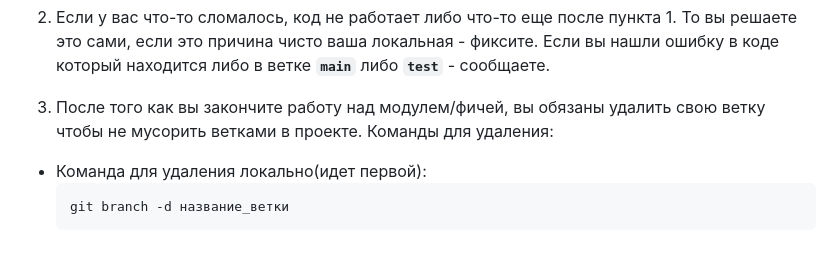
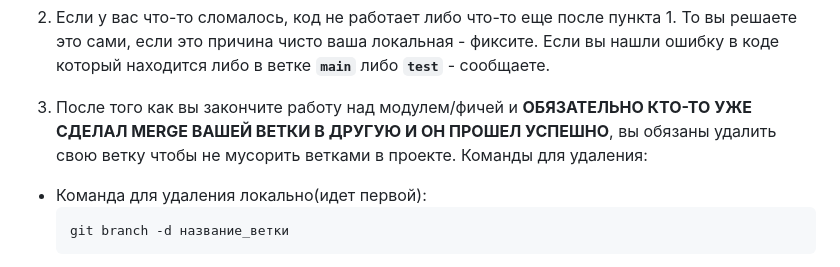
Before and after one commit to shalyn42k/zetom_crm, a Markdown page: CONTRIBUTING.md, the part around the change. GitHub-like rendering.

Commit message:
добавил пару строчек в пункте про правила работы с ветками

````diff
--- a/CONTRIBUTING.md
+++ b/CONTRIBUTING.md
@@ -34,7 +34,7 @@
 То вы решаете это сами, если это причина чисто ваша локальная - фиксите.
 Если вы нашли ошибку в коде который находится либо в ветке **`main`** либо **`test`** - сообщаете.
 
-3. После того как вы закончите работу над модулем/фичей, вы обязаны удалить свою ветку чтобы не мусорить ветками в проекте. Команды для удаления:
+3. После того как вы закончите работу над модулем/фичей и **ОБЯЗАТЕЛЬНО КТО-ТО УЖЕ СДЕЛАЛ MERGE ВАШЕЙ ВЕТКИ В ДРУГУЮ И ОН ПРОШЕЛ УСПЕШНО**, вы обязаны удалить свою ветку чтобы не мусорить ветками в проекте. Команды для удаления:
 
 * Команда для удаления локально(идет первой):
    ```bash
````
